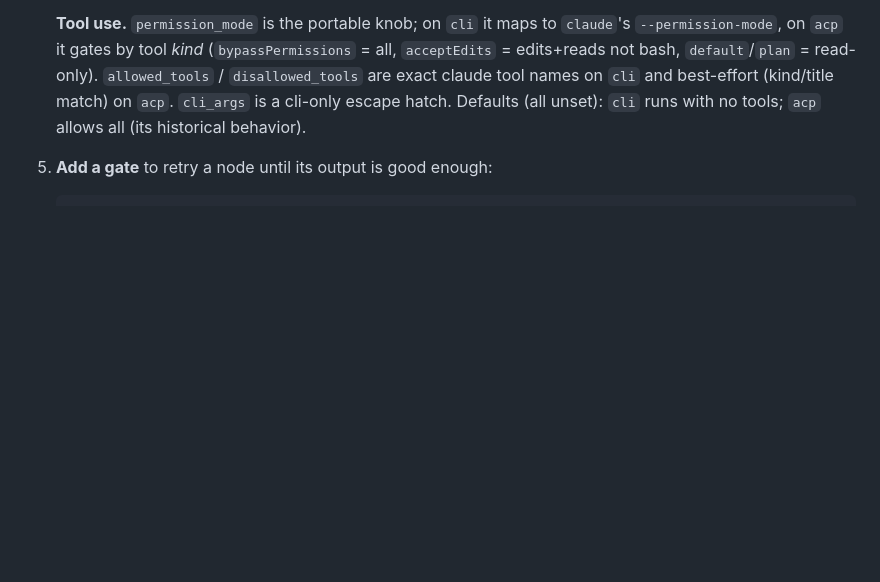
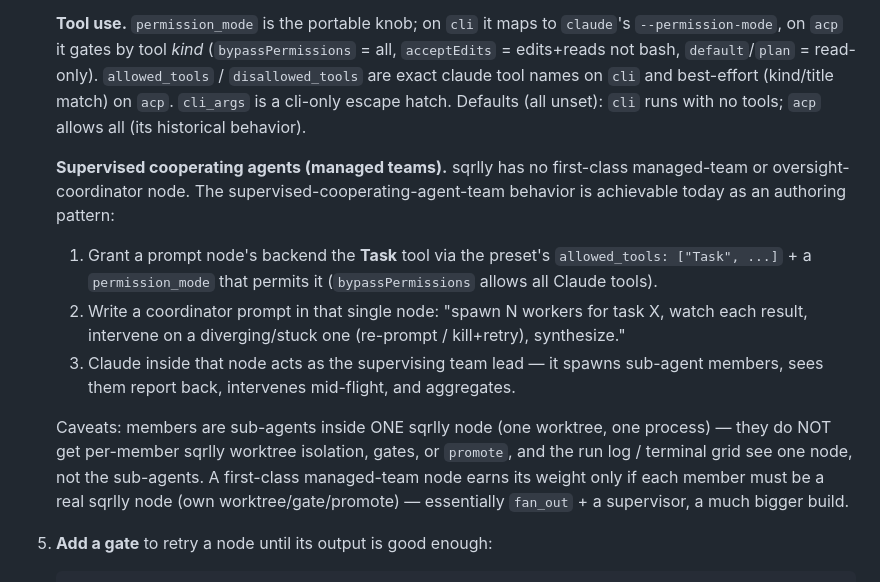
Before and after one commit to christopherseaman/abe-froman, a Markdown page: SKILLS.md, the part around the change. GitHub-like rendering; blank space fills up the shorter version.

Commit message:
docs: document the managed-team (Task-tool coordinator) authoring pattern

````diff
--- a/SKILLS.md
+++ b/SKILLS.md
@@ -78,6 +78,29 @@ write a YAML file with `name`, `version`, `nodes`, and `settings`.
    match) on `acp`. `cli_args` is a cli-only escape hatch. Defaults
    (all unset): `cli` runs with no tools; `acp` allows all (its
    historical behavior).
+
+   **Supervised cooperating agents (managed teams).** sqrlly has no
+   first-class managed-team or oversight-coordinator node. The
+   supervised-cooperating-agent-team behavior is achievable today as
+   an authoring pattern:
+
+   1. Grant a prompt node's backend the **Task** tool via the
+      preset's `allowed_tools: ["Task", ...]` + a `permission_mode`
+      that permits it (`bypassPermissions` allows all Claude tools).
+   2. Write a coordinator prompt in that single node: "spawn N
+      workers for task X, watch each result, intervene on a
+      diverging/stuck one (re-prompt / kill+retry), synthesize."
+   3. Claude inside that node acts as the supervising team lead — it
+      spawns sub-agent members, sees them report back, intervenes
+      mid-flight, and aggregates.
+
+   Caveats: members are sub-agents inside ONE sqrlly node (one
+   worktree, one process) — they do NOT get per-member sqrlly
+   worktree isolation, gates, or `promote`, and the run log /
+   terminal grid see one node, not the sub-agents. A first-class
+   managed-team node earns its weight only if each member must be a
+   real sqrlly node (own worktree/gate/promote) — essentially
+   `fan_out` + a supervisor, a much bigger build.
 5. **Add a gate** to retry a node until its output is good enough:
    ```yaml
    evaluation:
````
Also changed, not shown: CLAUDE.md (+7 -0 lines), SCHEMA.md (+6 -0 lines).
